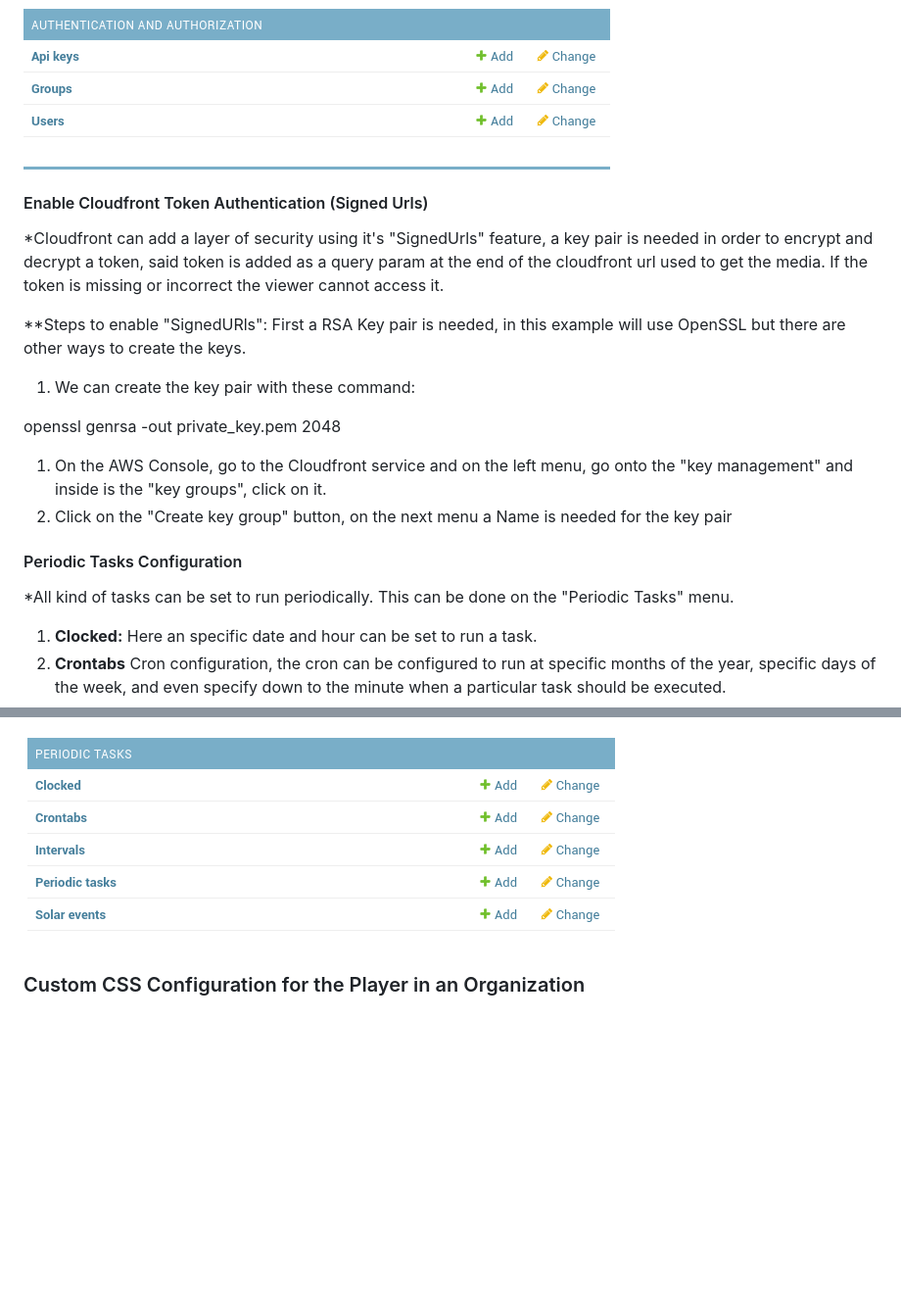
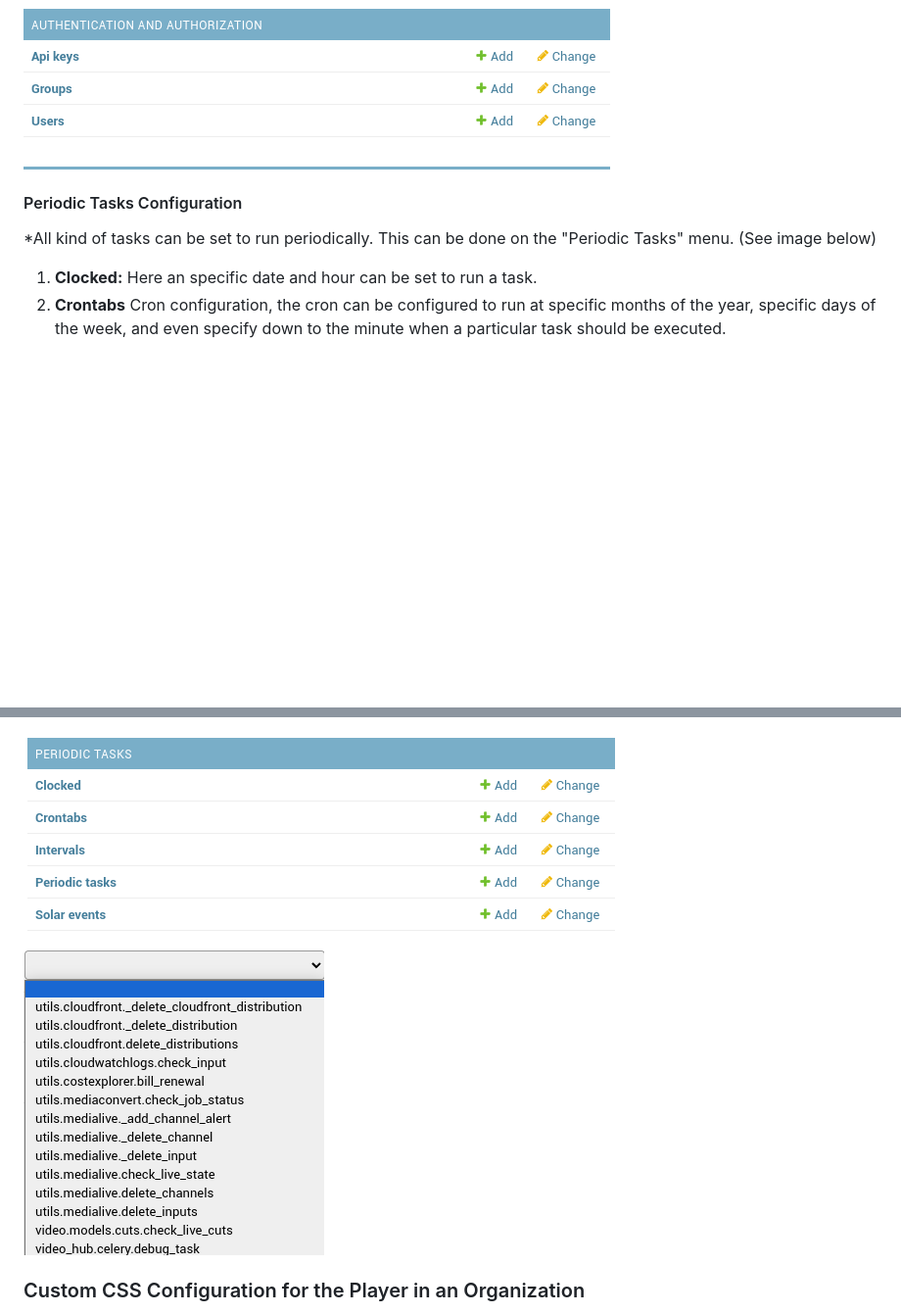
Before and after one commit to qualabs/video-headline, a Markdown page: CONFIGURATION.md, 2 parts joined by grey strips. Shown: that part at 98% size. Drawn GitHub-style; pictures changed too: docs/tasks.png (added); blank space fills up the shorter version.

Commit message:
added tasks images

```diff
--- a/CONFIGURATION.md
+++ b/CONFIGURATION.md
@@ -66,24 +66,9 @@
 
 ![¡](docs/auth.png)
 
-#### Enable Cloudfront Token Authentication (Signed Urls)
-
-*Cloudfront can add a layer of security using it's "SignedUrls" feature, a key pair is needed in order to encrypt and decrypt a token, said token is added as a query param at the end of the cloudfront url used to get the media. If the token is missing or incorrect the viewer cannot access it.
-
-**Steps to enable "SignedURls":
-First a RSA Key pair is needed, in this example will use OpenSSL but there are other ways to create the keys.
-
-1. We can create the key pair with these command:
-
-openssl genrsa -out private_key.pem 2048
-
-
-1. On the AWS Console, go to the Cloudfront service and on the left menu, go onto the "key management" and inside is the "key groups", click on it.
-2. Click on the "Create key group" button, on the next menu a Name is needed for the key pair
-
 #### Periodic Tasks Configuration
 
-*All kind of tasks can be set to run periodically. This can be done on the "Periodic Tasks" menu.
+*All kind of tasks can be set to run periodically. This can be done on the "Periodic Tasks" menu. (See image below)
 
 1. **Clocked:** Here an specific date and hour can be set to run a task.
 2. **Crontabs** Cron configuration, the cron can be configured to run at specific months of the year, specific days of the week, and even specify down to the minute when a particular task should be executed.
@@ -92,6 +77,7 @@ openssl genrsa -out private_key.pem 2048
 5. **Solar Events** The task can be executed in a specific zone, this can be set by adding "Latitude" and "Longitude" and selecting one of the solar events from the dropdown menu.
 
 ![¡](docs/periodic-tasks.png)
+![¡](docs/tasks.png)
 
 ### Custom CSS Configuration for the Player in an Organization
 
```
